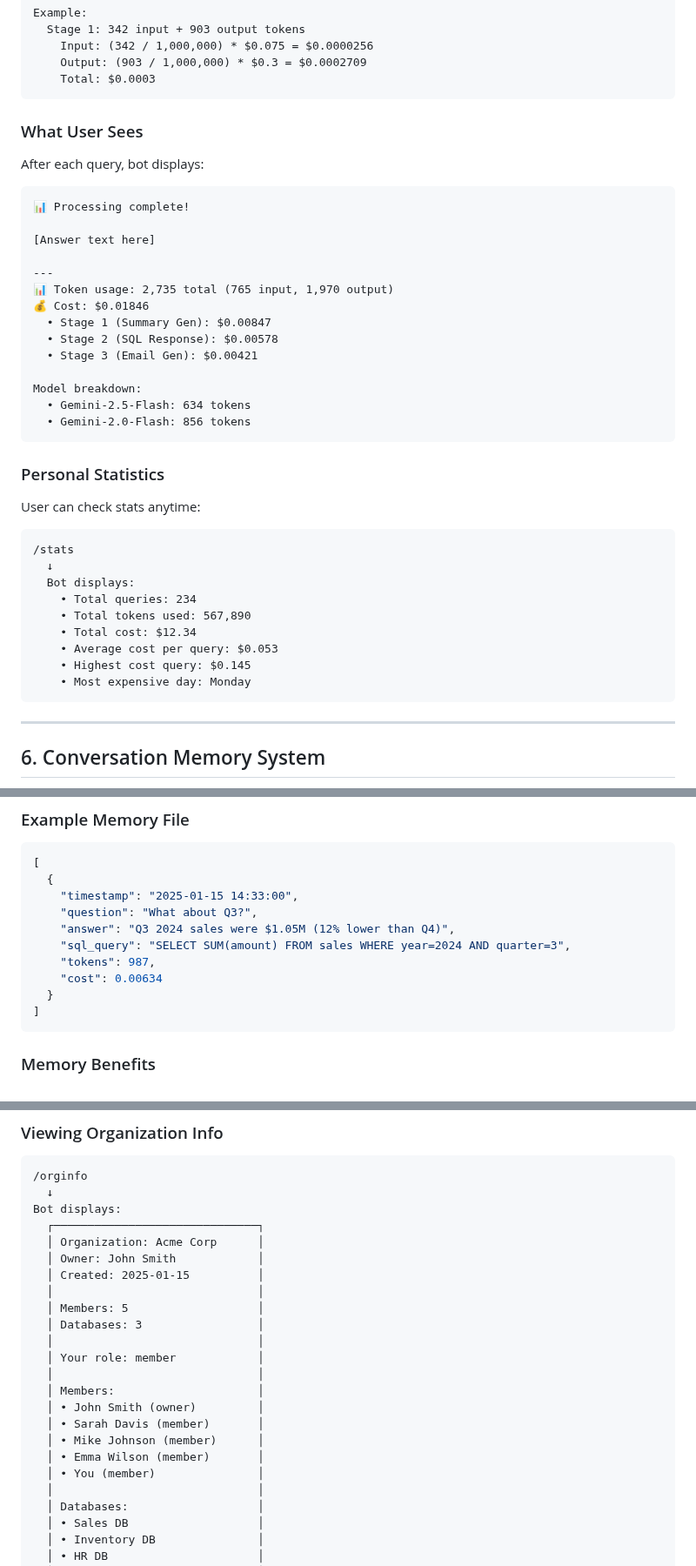
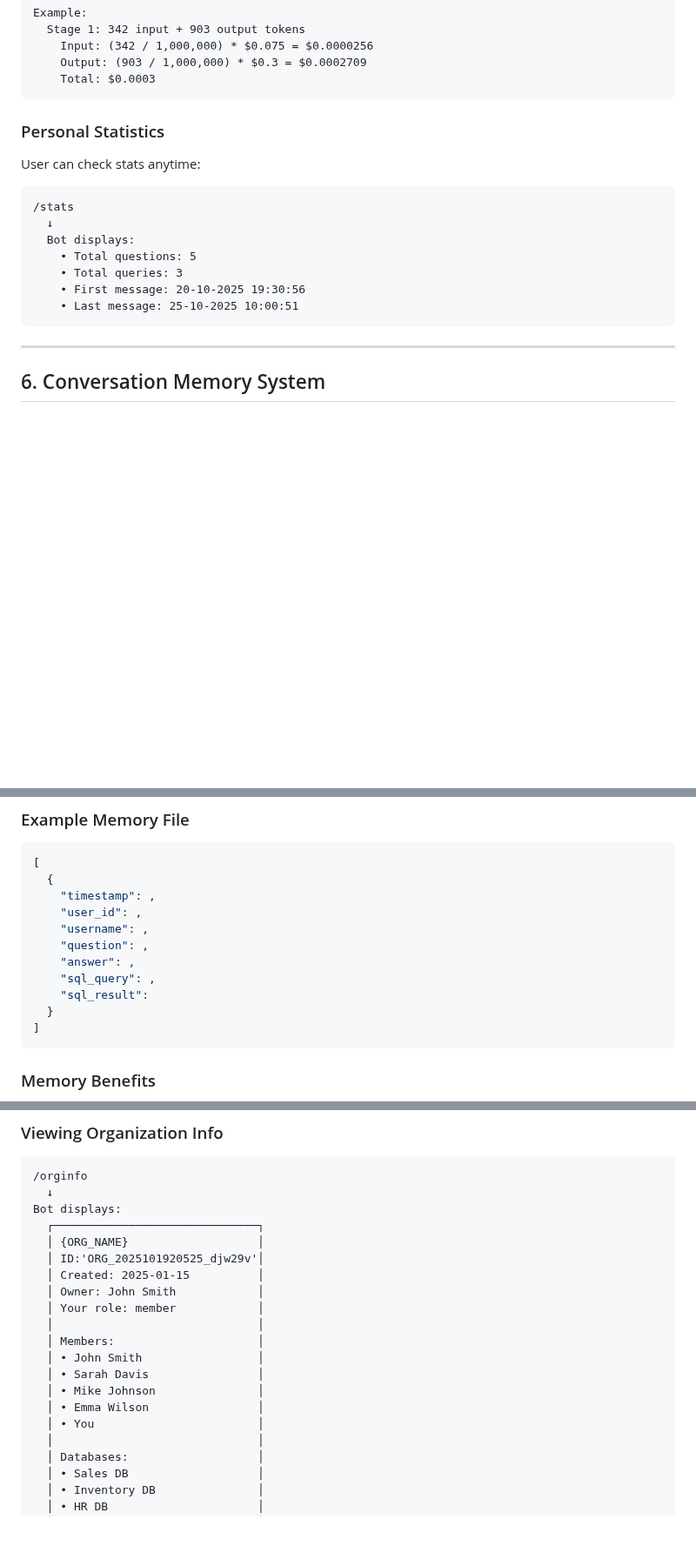
Before and after one commit to Bek0/AI-Telegram-Bot, a Markdown page: README_BOT.md, 3 parts joined by grey strips. Shown at 87% size. Drawn GitHub-style; blank space fills up the shorter version.

Commit message:
Revise user stats and query history sections
Updated user statistics and query history display in README_BOT.md.

````diff
--- a/README_BOT.md
+++ b/README_BOT.md
@@ -303,27 +303,6 @@ Example:
     Output: (903 / 1,000,000) * $0.3 = $0.0002709
     Total: $0.0003
 ```
-
-### What User Sees
-
-After each query, bot displays:
-```
-📊 Processing complete!
-
-[Answer text here]
-
----
-📊 Token usage: 2,735 total (765 input, 1,970 output)
-💰 Cost: $0.01846
-  • Stage 1 (Summary Gen): $0.00847
-  • Stage 2 (SQL Response): $0.00578
-  • Stage 3 (Email Gen): $0.00421
-
-Model breakdown:
-  • Gemini-2.5-Flash: 634 tokens
-  • Gemini-2.0-Flash: 856 tokens
-```
-
 ### Personal Statistics
 
 User can check stats anytime:
@@ -331,12 +310,10 @@ User can check stats anytime:
 /stats
   ↓
   Bot displays:
-    • Total queries: 234
-    • Total tokens used: 567,890
-    • Total cost: $12.34
-    • Average cost per query: $0.053
-    • Highest cost query: $0.145
-    • Most expensive day: Monday
+    • Total questions: 5
+    • Total queries: 3
+    • First message: 20-10-2025 19:30:56
+    • Last message: 25-10-2025 10:00:51
 ```
 
 ---
@@ -373,12 +350,13 @@ Level 3: Database
 ```json
 [
   {
-    "timestamp": "2025-01-15 14:33:00",
-    "question": "What about Q3?",
-    "answer": "Q3 2024 sales were $1.05M (12% lower than Q4)",
-    "sql_query": "SELECT SUM(amount) FROM sales WHERE year=2024 AND quarter=3",
-    "tokens": 987,
-    "cost": 0.00634
+    "timestamp": ,
+    "user_id": ,
+    "username": ,
+    "question": ,
+    "answer": ,
+    "sql_query": ,
+    "sql_result":
   }
 ]
 ```
@@ -723,21 +701,18 @@ Bot sends:
   ↓
 Bot displays:
   ┌──────────────────────────────┐
-  │ Organization: Acme Corp      │
+  │ {ORG_NAME}                   │
+  │ ID:'ORG_2025101920525_djw29v'│
+  │ Created: 2025-01-15          │
   │ Owner: John Smith            │
-  │ Created: 2025-01-15          │
-  │                              │
-  │ Members: 5                   │
-  │ Databases: 3                 │
-  │                              │
   │ Your role: member            │
   │                              │
   │ Members:                     │
-  │ • John Smith (owner)         │
-  │ • Sarah Davis (member)       │
-  │ • Mike Johnson (member)      │
-  │ • Emma Wilson (member)       │
-  │ • You (member)               │
+  │ • John Smith                 │
+  │ • Sarah Davis                │
+  │ • Mike Johnson               │
+  │ • Emma Wilson                │
+  │ • You                        │
   │                              │
   │ Databases:                   │
   │ • Sales DB                   │
````
Also changed, not shown: other parts of README_BOT.md (+5 -8 lines).
